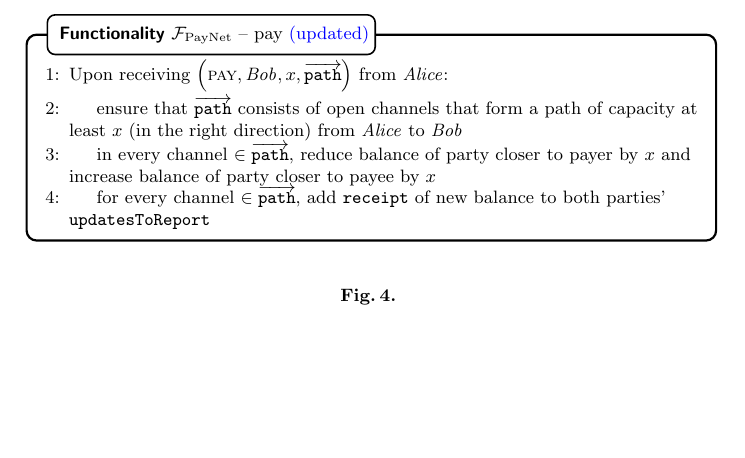
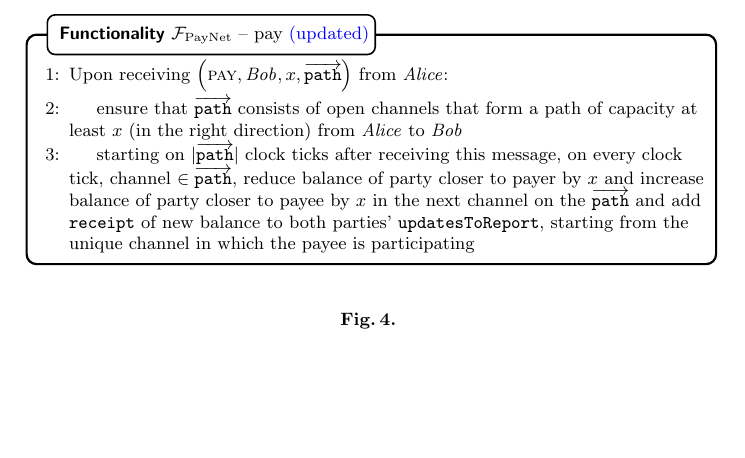
Before and after one commit to OrfeasLitos/privacy-ln, a LaTeX paper (src/privacy-ln.tex, which reads src/payfunc.tex): part of page 4 of 6, cut so that both start at the same text. Compiled offline with pdfLaTeX.

Commit message:
Emulate gradual path movement to match real world

```diff
--- a/src/payfunc.tex
+++ b/src/payfunc.tex
@@ -295,12 +295,13 @@ ensuring funds security.
         \State ensure that $\overrightarrow{\mathtt{path}}$ consists of open
         channels that form a path of capacity at least $x$ (in the right
         direction) from \alice{} to \bob
-        \State in every channel $\in \overrightarrow{\mathtt{path}}$, reduce
-        balance of party closer to payer by $x$ and increase balance of party
-        closer to payee by $x$
-        \State for every channel $\in \overrightarrow{\mathtt{path}}$, add
-        \texttt{receipt} of new balance to both parties'
-        \texttt{updatesToReport}
+        \State starting on $|\overrightarrow{\mathtt{path}}|$ clock ticks after
+        receiving this message, on every clock tick, channel $\in
+        \overrightarrow{\mathtt{path}}$, reduce balance of party closer to payer
+        by $x$ and increase balance of party closer to payee by $x$ in the next
+        channel on the $\overrightarrow{\mathtt{path}}$ and add \texttt{receipt}
+        of new balance to both parties' \texttt{updatesToReport}, starting from
+        the unique channel in which the payee is participating
       \EndIndent
     \end{algorithmic}
   \end{systembox}
```
